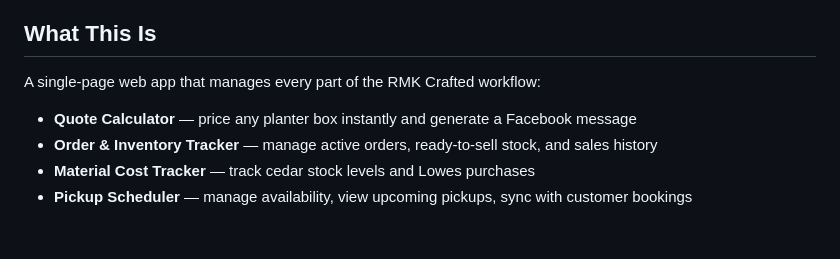
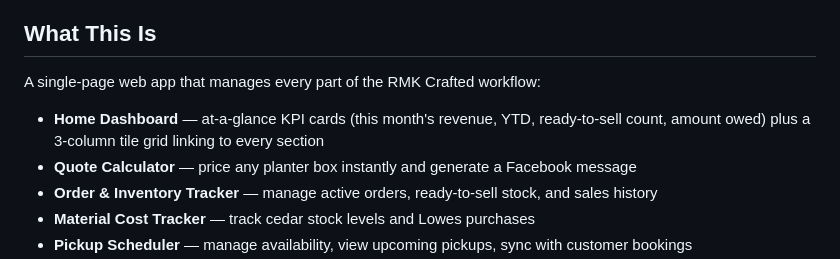
Before and after one commit to kjakupak93/rmk-crafted, a Markdown page: README.md, the part around the change. GitHub-like rendering; blank space fills up the shorter version.

```diff
--- a/README.md
+++ b/README.md
@@ -12,6 +12,7 @@
 
 A single-page web app that manages every part of the RMK Crafted workflow:
 
+- **Home Dashboard** — at-a-glance KPI cards (this month's revenue, YTD, ready-to-sell count, amount owed) plus a 3-column tile grid linking to every section
 - **Quote Calculator** — price any planter box instantly and generate a Facebook message
 - **Order & Inventory Tracker** — manage active orders, ready-to-sell stock, and sales history
 - **Material Cost Tracker** — track cedar stock levels and Lowes purchases
```
Also changed, not shown: CLAUDE.md (+17 -2 lines).
